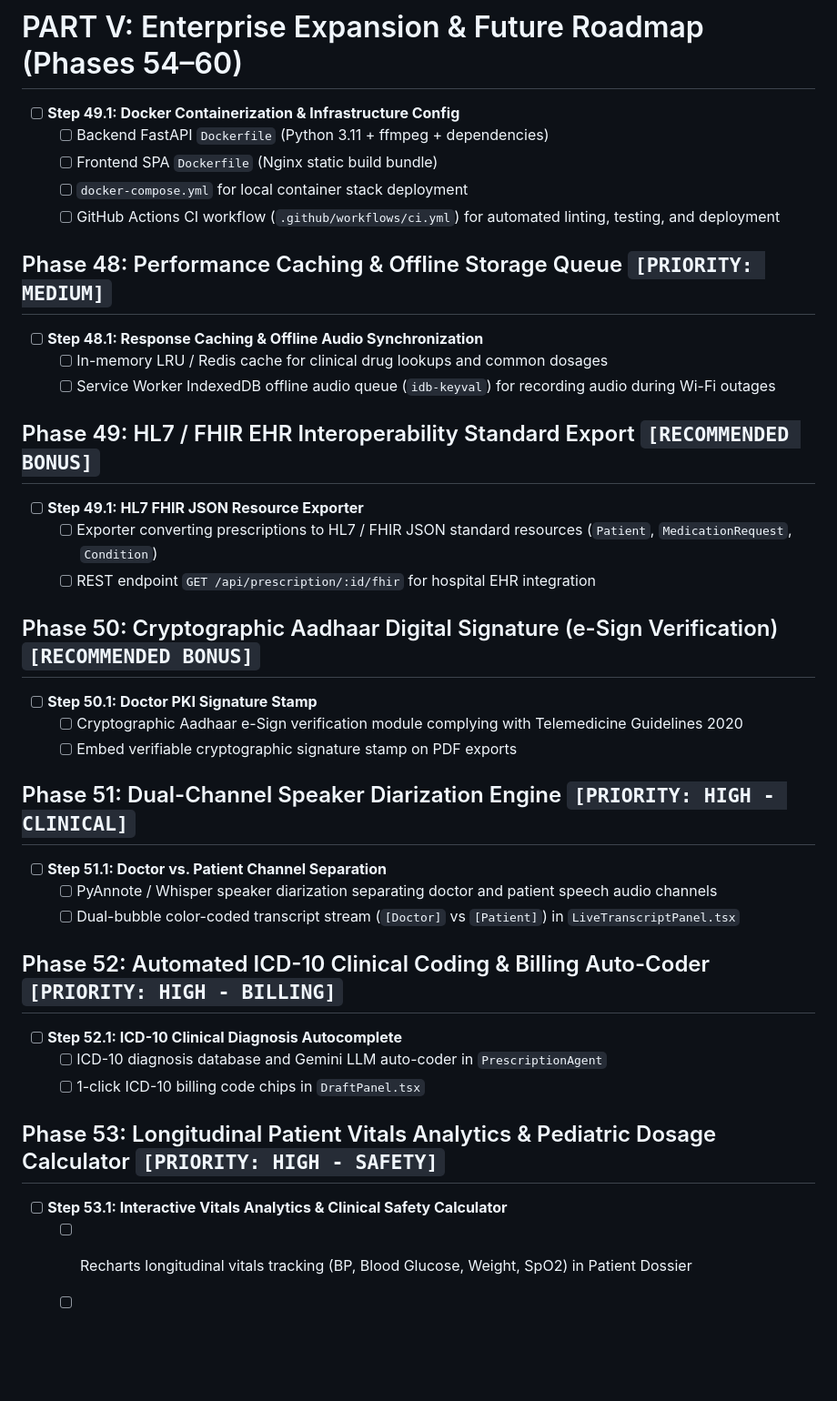
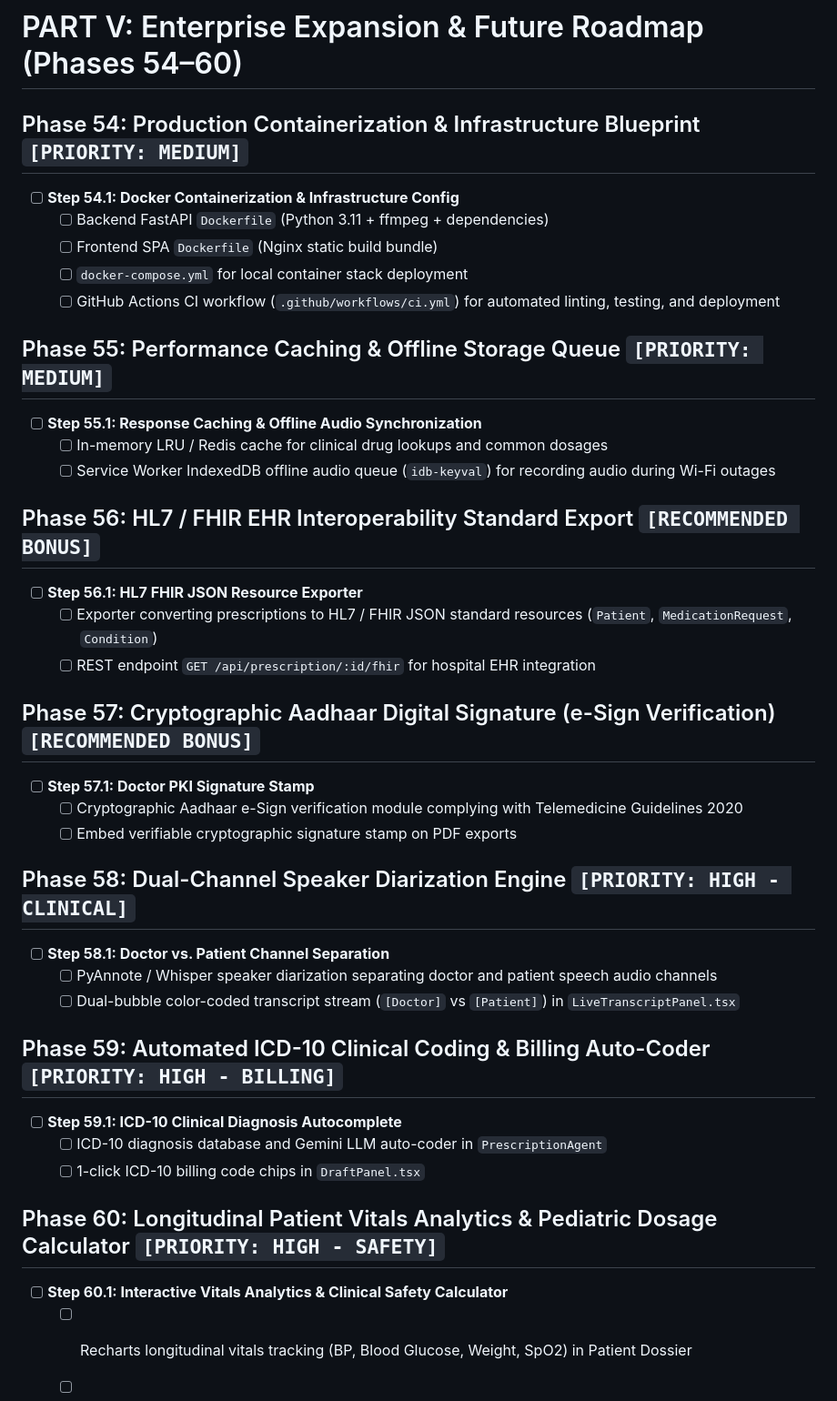
Before and after one commit to Saksham3736/scriptiq, a Markdown page: index.new.md, the part around the change. Shown at 91% size. Rendered like a GitHub page; blank space fills up the shorter version.

Commit message:
docs: fix phase and step sequence numbering across index.md and index.new.md (Phases 47 through 61)

```diff
--- a/index.new.md
+++ b/index.new.md
@@ -390,38 +390,40 @@
 ---
 
 # PART V: Enterprise Expansion & Future Roadmap (Phases 54–60)
-- [ ] **Step 49.1: Docker Containerization & Infrastructure Config**
+
+## Phase 54: Production Containerization & Infrastructure Blueprint `[PRIORITY: MEDIUM]`
+- [ ] **Step 54.1: Docker Containerization & Infrastructure Config**
   - [ ] Backend FastAPI `Dockerfile` (Python 3.11 + ffmpeg + dependencies)
   - [ ] Frontend SPA `Dockerfile` (Nginx static build bundle)
   - [ ] `docker-compose.yml` for local container stack deployment
   - [ ] GitHub Actions CI workflow (`.github/workflows/ci.yml`) for automated linting, testing, and deployment
 
-## Phase 48: Performance Caching & Offline Storage Queue `[PRIORITY: MEDIUM]`
-- [ ] **Step 48.1: Response Caching & Offline Audio Synchronization**
+## Phase 55: Performance Caching & Offline Storage Queue `[PRIORITY: MEDIUM]`
+- [ ] **Step 55.1: Response Caching & Offline Audio Synchronization**
   - [ ] In-memory LRU / Redis cache for clinical drug lookups and common dosages
   - [ ] Service Worker IndexedDB offline audio queue (`idb-keyval`) for recording audio during Wi-Fi outages
 
-## Phase 49: HL7 / FHIR EHR Interoperability Standard Export `[RECOMMENDED BONUS]`
-- [ ] **Step 49.1: HL7 FHIR JSON Resource Exporter**
+## Phase 56: HL7 / FHIR EHR Interoperability Standard Export `[RECOMMENDED BONUS]`
+- [ ] **Step 56.1: HL7 FHIR JSON Resource Exporter**
   - [ ] Exporter converting prescriptions to HL7 / FHIR JSON standard resources (`Patient`, `MedicationRequest`, `Condition`)
   - [ ] REST endpoint `GET /api/prescription/:id/fhir` for hospital EHR integration
 
-## Phase 50: Cryptographic Aadhaar Digital Signature (e-Sign Verification) `[RECOMMENDED BONUS]`
-- [ ] **Step 50.1: Doctor PKI Signature Stamp**
+## Phase 57: Cryptographic Aadhaar Digital Signature (e-Sign Verification) `[RECOMMENDED BONUS]`
+- [ ] **Step 57.1: Doctor PKI Signature Stamp**
   - [ ] Cryptographic Aadhaar e-Sign verification module complying with Telemedicine Guidelines 2020
   - [ ] Embed verifiable cryptographic signature stamp on PDF exports
 
-## Phase 51: Dual-Channel Speaker Diarization Engine `[PRIORITY: HIGH - CLINICAL]`
-- [ ] **Step 51.1: Doctor vs. Patient Channel Separation**
+## Phase 58: Dual-Channel Speaker Diarization Engine `[PRIORITY: HIGH - CLINICAL]`
+- [ ] **Step 58.1: Doctor vs. Patient Channel Separation**
   - [ ] PyAnnote / Whisper speaker diarization separating doctor and patient speech audio channels
   - [ ] Dual-bubble color-coded transcript stream (`[Doctor]` vs `[Patient]`) in `LiveTranscriptPanel.tsx`
 
-## Phase 52: Automated ICD-10 Clinical Coding & Billing Auto-Coder `[PRIORITY: HIGH - BILLING]`
-- [ ] **Step 52.1: ICD-10 Clinical Diagnosis Autocomplete**
+## Phase 59: Automated ICD-10 Clinical Coding & Billing Auto-Coder `[PRIORITY: HIGH - BILLING]`
+- [ ] **Step 59.1: ICD-10 Clinical Diagnosis Autocomplete**
   - [ ] ICD-10 diagnosis database and Gemini LLM auto-coder in `PrescriptionAgent`
   - [ ] 1-click ICD-10 billing code chips in `DraftPanel.tsx`
 
-## Phase 53: Longitudinal Patient Vitals Analytics & Pediatric Dosage Calculator `[PRIORITY: HIGH - SAFETY]`
-- [ ] **Step 53.1: Interactive Vitals Analytics & Clinical Safety Calculator**
+## Phase 60: Longitudinal Patient Vitals Analytics & Pediatric Dosage Calculator `[PRIORITY: HIGH - SAFETY]`
+- [ ] **Step 60.1: Interactive Vitals Analytics & Clinical Safety Calculator**
   - [ ] Recharts longitudinal vitals tracking (BP, Blood Glucose, Weight, SpO2) in Patient Dossier
   - [ ] Weight-based mg/kg pediatric dosage and GFR renal clearance safety calculator in `MedicineRow.tsx`
```
Also changed, not shown: index.md (+16 -16 lines).
